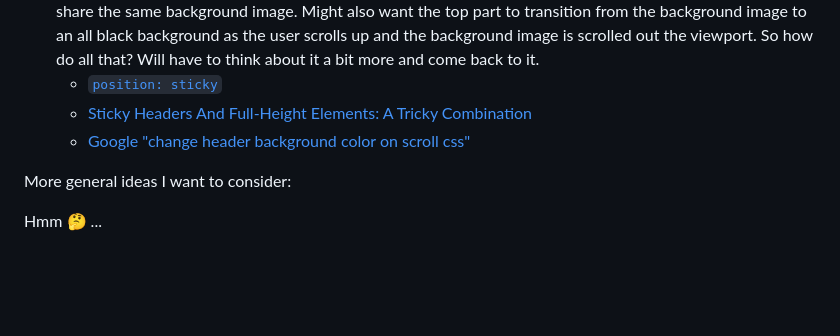
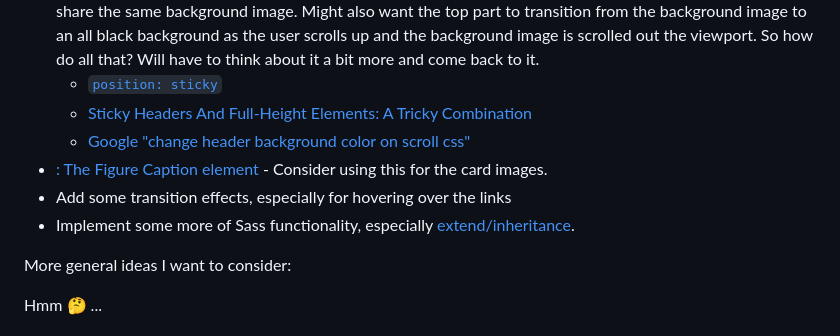
Before and after one commit to elisilk/loopstudios-landing-page, a Markdown page: README.md, the part around the change. GitHub-like rendering; blank space fills up the shorter version.

Commit message:
Updated areas to improve.

```diff
--- a/README.md
+++ b/README.md
@@ -112,6 +112,9 @@ Specific areas that the solution should be improved (known issues):
   - [`position: sticky`](https://developer.mozilla.org/en-US/docs/Web/CSS/position#sticky)
   - [Sticky Headers And Full-Height Elements: A Tricky Combination](https://www.smashingmagazine.com/2024/09/sticky-headers-full-height-elements-tricky-combination/)
   - [Google "change header background color on scroll css"](https://www.google.com/search?q=change+header+background+color+on+scroll+css)
+- [<figcaption>: The Figure Caption element](https://developer.mozilla.org/en-US/docs/Web/HTML/Element/figcaption) - Consider using this for the card images.
+- Add some transition effects, especially for hovering over the links
+- Implement some more of Sass functionality, especially [extend/inheritance](https://sass-lang.com/guide/#inheritance).
 
 More general ideas I want to consider:
 
```
